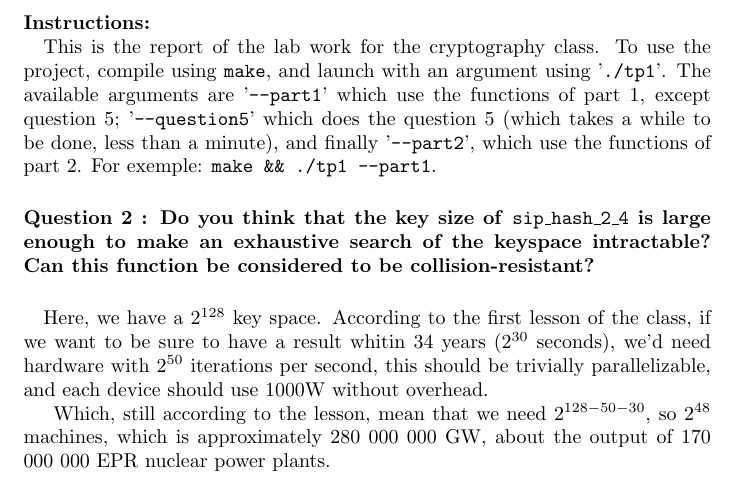
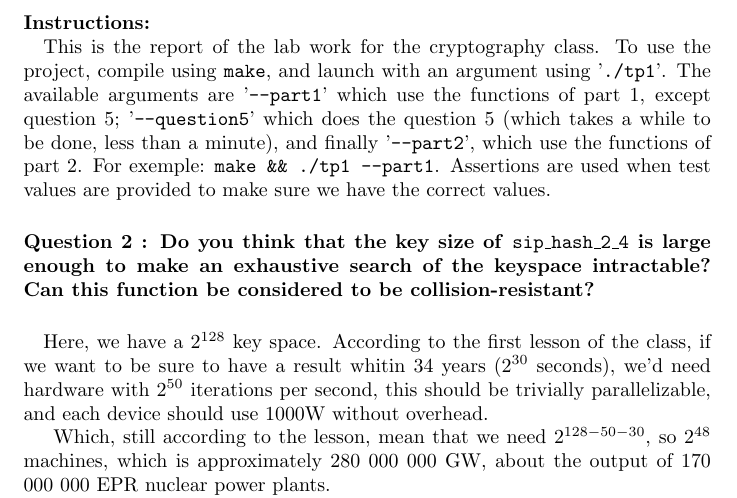
Before and after one commit to orion40/TP1_crypto, a LaTeX document (CR.tex): part of page 2 of 3, cut so that both start at the same text. Compiled offline with pdfLaTeX.

Commit message:
Add more infos on how to use the lab work

```diff
--- a/CR.tex
+++ b/CR.tex
@@ -7,7 +7,7 @@
 \title{Report for TP1 Cryptography}
 \maketitle
 
-\paragraph{Instructions: \\} This is the report of the lab work for the cryptography class. To use the project, compile using \texttt{make}, and launch with an argument using '\texttt{./tp1}'. The available arguments are '\texttt{--part1}' which use the functions of part 1, except question 5; '\texttt{--question5}' which does the question 5 (which takes a while to be done, less than a minute), and finally '\texttt{--part2}', which use the functions of part 2. For exemple: \texttt{make \&\& ./tp1 --part1}.
+\paragraph{Instructions: \\} This is the report of the lab work for the cryptography class. To use the project, compile using \texttt{make}, and launch with an argument using '\texttt{./tp1}'. The available arguments are '\texttt{--part1}' which use the functions of part 1, except question 5; '\texttt{--question5}' which does the question 5 (which takes a while to be done, less than a minute), and finally '\texttt{--part2}', which use the functions of part 2. For exemple: \texttt{make \&\& ./tp1 --part1}. Assertions are used when test values are provided to make sure we have the correct values.
 
 \paragraph{Question 2 : Do you think that the key size of \texttt{sip\_hash\_2\_4} is large enough to make an exhaustive search of the keyspace intractable? Can this function be considered to be collision-resistant?}
 
```
